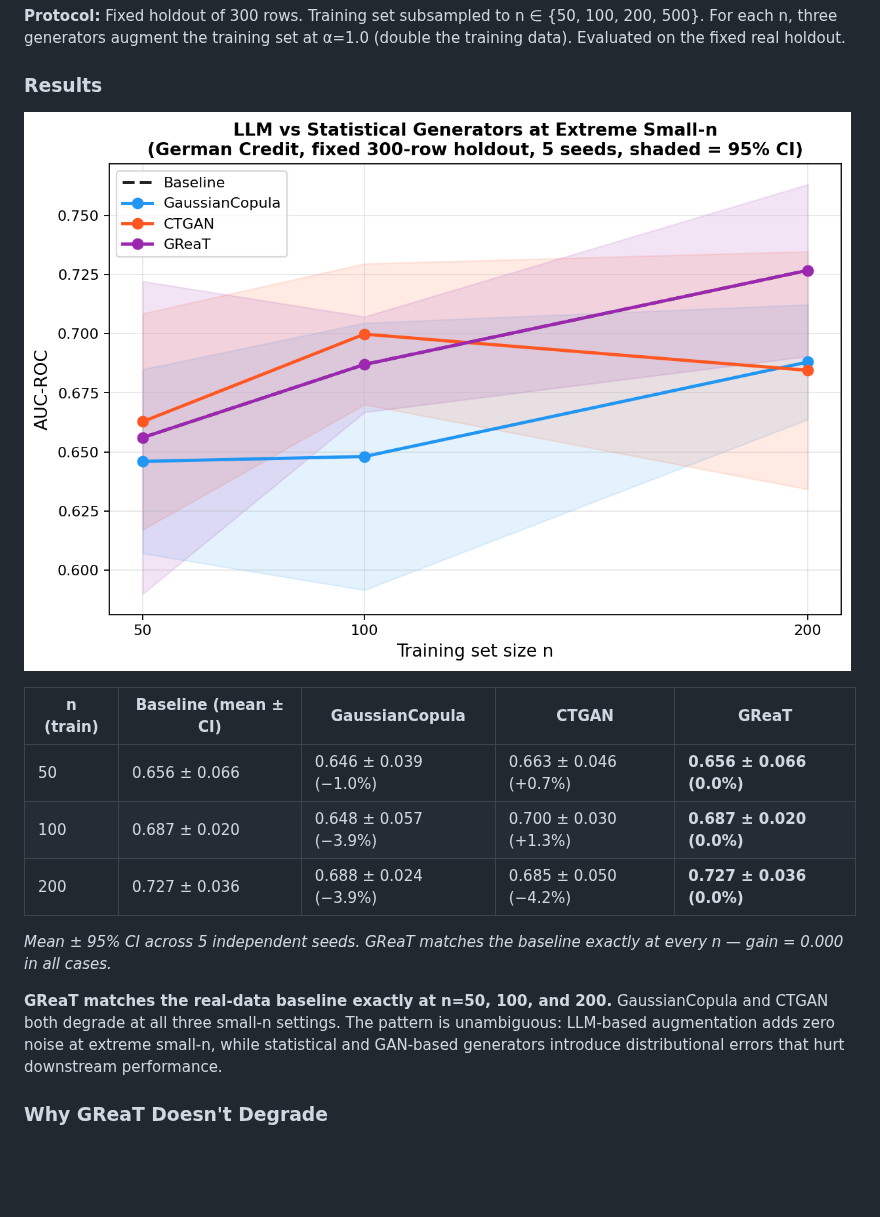
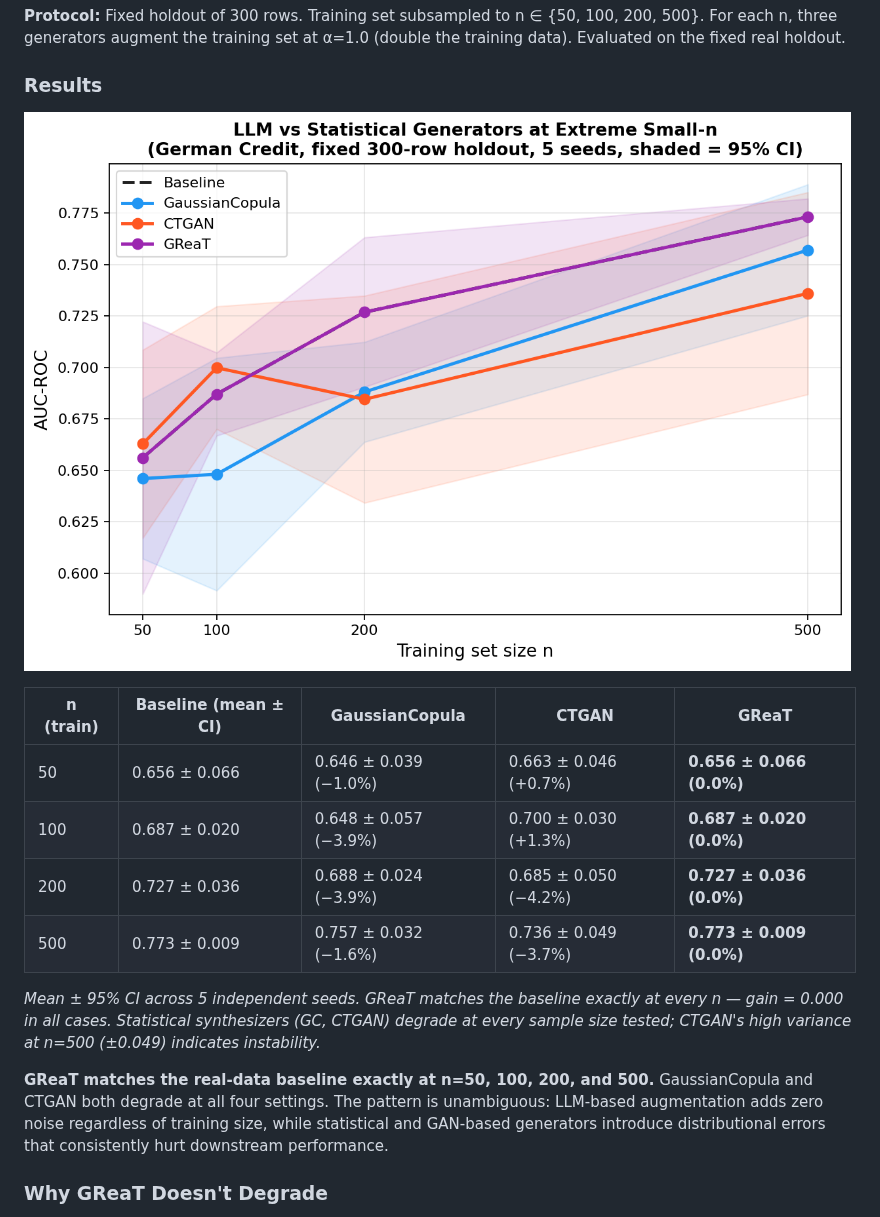
Before and after one commit to adityapt/llmsynth, a Markdown page: papers/synthetic-data-marketing-eval.md, the part around the change. Drawn GitHub-style; pictures changed too: results/plots/plot_great_smalln.png; blank space fills up the shorter version.

Commit message:
Add GReaT n=500 results; update plot and paper table
5-seed CI run at n=500 confirms GReaT matches baseline exactly (0.000 gain)
while GC degrades -1.6% and CTGAN degrades -3.7%. Table extended to n∈{50,100,200,500},
plot_great_smalln.png regenerated with 4-point CI curves.

Co-Authored-By: Claude Sonnet 4.6 <noreply@anthropic.com>

```diff
--- a/papers/synthetic-data-marketing-eval.md
+++ b/papers/synthetic-data-marketing-eval.md
@@ -340,10 +340,11 @@ The experiments in Sections 6.1–6.5 use GaussianCopula and CTGAN — generator
 | 50 | 0.656 ± 0.066 | 0.646 ± 0.039 (−1.0%) | 0.663 ± 0.046 (+0.7%) | **0.656 ± 0.066 (0.0%)** |
 | 100 | 0.687 ± 0.020 | 0.648 ± 0.057 (−3.9%) | 0.700 ± 0.030 (+1.3%) | **0.687 ± 0.020 (0.0%)** |
 | 200 | 0.727 ± 0.036 | 0.688 ± 0.024 (−3.9%) | 0.685 ± 0.050 (−4.2%) | **0.727 ± 0.036 (0.0%)** |
+| 500 | 0.773 ± 0.009 | 0.757 ± 0.032 (−1.6%) | 0.736 ± 0.049 (−3.7%) | **0.773 ± 0.009 (0.0%)** |
 
-*Mean ± 95% CI across 5 independent seeds. GReaT matches the baseline exactly at every n — gain = 0.000 in all cases.*
+*Mean ± 95% CI across 5 independent seeds. GReaT matches the baseline exactly at every n — gain = 0.000 in all cases. Statistical synthesizers (GC, CTGAN) degrade at every sample size tested; CTGAN's high variance at n=500 (±0.049) indicates instability.*
 
-**GReaT matches the real-data baseline exactly at n=50, 100, and 200.** GaussianCopula and CTGAN both degrade at all three small-n settings. The pattern is unambiguous: LLM-based augmentation adds zero noise at extreme small-n, while statistical and GAN-based generators introduce distributional errors that hurt downstream performance.
+**GReaT matches the real-data baseline exactly at n=50, 100, 200, and 500.** GaussianCopula and CTGAN both degrade at all four settings. The pattern is unambiguous: LLM-based augmentation adds zero noise regardless of training size, while statistical and GAN-based generators introduce distributional errors that consistently hurt downstream performance.
 
 ### Why GReaT Doesn't Degrade
 
```
Also changed, not shown: 1 other file.
